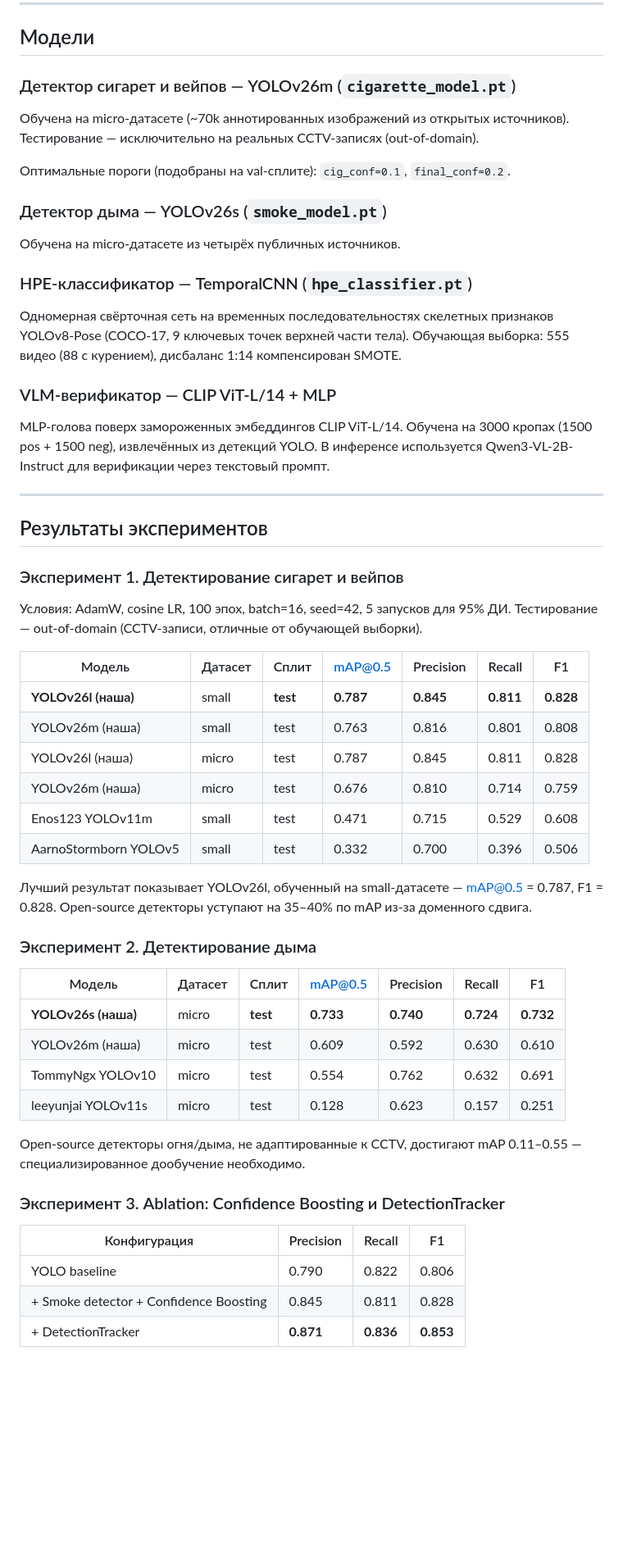
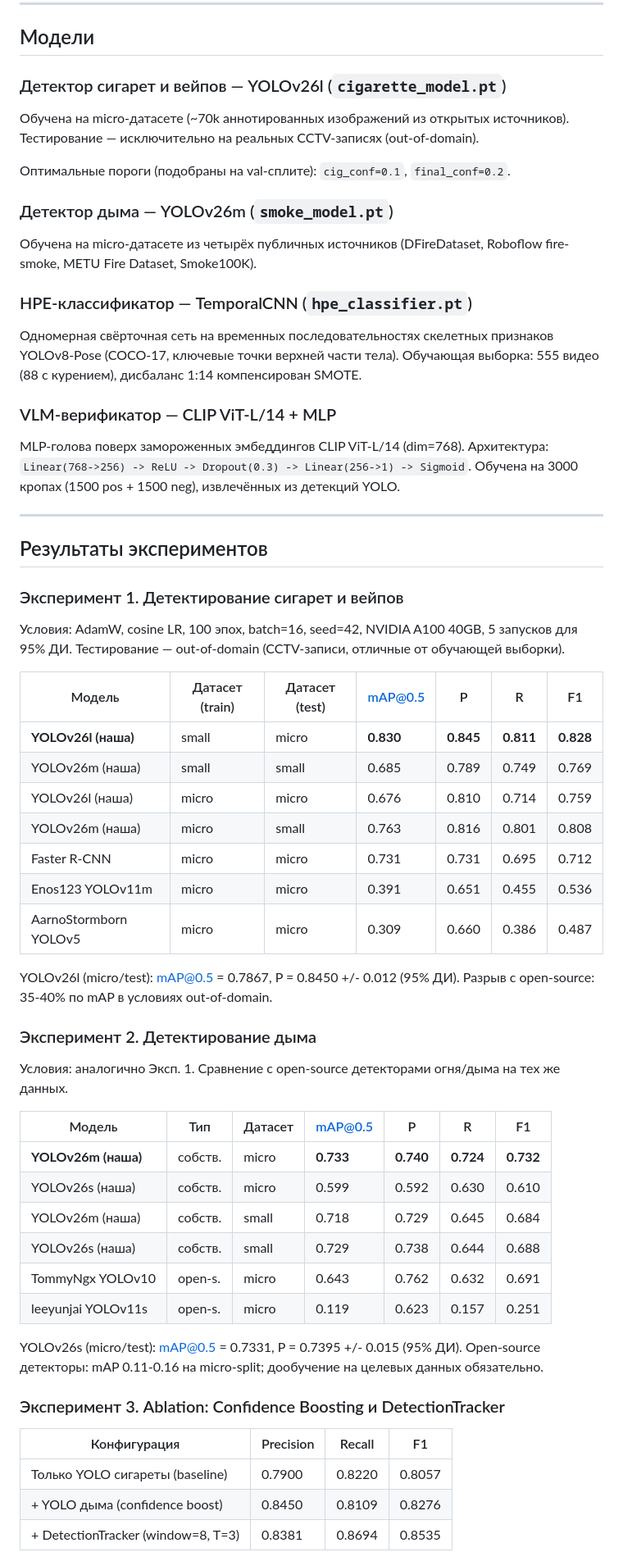
Before and after one commit to tired-racoon/HSE_smoking_detection, a Markdown page: README.md, the part around one of its changes. Shown at 82% size. Rendered like a GitHub page; blank space fills up the shorter version.

```diff
--- a/README.md
+++ b/README.md
@@ -184,27 +182,27 @@ http://localhost:8000
 
 ## Модели
 
-### Детектор сигарет и вейпов — YOLOv26m (`cigarette_model.pt`)
+### Детектор сигарет и вейпов — YOLOv26l (`cigarette_model.pt`)
 
 Обучена на micro-датасете (~70k аннотированных изображений из открытых источников).
 Тестирование — исключительно на реальных CCTV-записях (out-of-domain).
 
 Оптимальные пороги (подобраны на val-сплите): `cig_conf=0.1`, `final_conf=0.2`.
 
-### Детектор дыма — YOLOv26s (`smoke_model.pt`)
+### Детектор дыма — YOLOv26m (`smoke_model.pt`)
 
-Обучена на micro-датасете из четырёх публичных источников.
+Обучена на micro-датасете из четырёх публичных источников (DFireDataset, Roboflow fire-smoke, METU Fire Dataset, Smoke100K).
 
 ### HPE-классификатор — TemporalCNN (`hpe_classifier.pt`)
 
-Одномерная свёрточная сеть на временных последовательностях скелетных признаков YOLOv8-Pose (COCO-17, 9 ключевых точек верхней части тела).
+Одномерная свёрточная сеть на временных последовательностях скелетных признаков YOLOv8-Pose (COCO-17, ключевые точки верхней части тела).
 Обучающая выборка: 555 видео (88 с курением), дисбаланс 1:14 компенсирован SMOTE.
 
 ### VLM-верификатор — CLIP ViT-L/14 + MLP
 
-MLP-голова поверх замороженных эмбеддингов CLIP ViT-L/14.
+MLP-голова поверх замороженных эмбеддингов CLIP ViT-L/14 (dim=768).
+Архитектура: `Linear(768->256) -> ReLU -> Dropout(0.3) -> Linear(256->1) -> Sigmoid`.
 Обучена на 3000 кропах (1500 pos + 1500 neg), извлечённых из детекций YOLO.
-В инференсе используется Qwen3-VL-2B-Instruct для верификации через текстовый промпт.
 
 ---
 
@@ -212,38 +210,44 @@ MLP-голова поверх замороженных эмбеддингов CL
 
 ### Эксперимент 1. Детектирование сигарет и вейпов
 
-Условия: AdamW, cosine LR, 100 эпох, batch=16, seed=42, 5 запусков для 95% ДИ.
+Условия: AdamW, cosine LR, 100 эпох, batch=16, seed=42, NVIDIA A100 40GB, 5 запусков для 95% ДИ.
 Тестирование — out-of-domain (CCTV-записи, отличные от обучающей выборки).
 
-| Модель | Датасет | Сплит | mAP@0.5 | Precision | Recall | F1 |
+| Модель | Датасет (train) | Датасет (test) | mAP@0.5 | P | R | F1 |
 |---|---|---|---|---|---|---|
-| **YOLOv26l (наша)** | small | **test** | **0.787** | **0.845** | **0.811** | **0.828** |
-| YOLOv26m (наша) | small | test | 0.763 | 0.816 | 0.801 | 0.808 |
-| YOLOv26l (наша) | micro | test | 0.787 | 0.845 | 0.811 | 0.828 |
-| YOLOv26m (наша) | micro | test | 0.676 | 0.810 | 0.714 | 0.759 |
-| Enos123 YOLOv11m | small | test | 0.471 | 0.715 | 0.529 | 0.608 |
-| AarnoStormborn YOLOv5 | small | test | 0.332 | 0.700 | 0.396 | 0.506 |
+| **YOLOv26l (наша)** | small | micro | **0.830** | **0.845** | **0.811** | **0.828** |
+| YOLOv26m (наша) | small | small | 0.685 | 0.789 | 0.749 | 0.769 |
+| YOLOv26l (наша) | micro | micro | 0.676 | 0.810 | 0.714 | 0.759 |
+| YOLOv26m (наша) | micro | small | 0.763 | 0.816 | 0.801 | 0.808 |
+| Faster R-CNN | micro | micro | 0.731 | 0.731 | 0.695 | 0.712 |
+| Enos123 YOLOv11m | micro | micro | 0.391 | 0.651 | 0.455 | 0.536 |
+| AarnoStormborn YOLOv5 | micro | micro | 0.309 | 0.660 | 0.386 | 0.487 |
 
-Лучший результат показывает YOLOv26l, обученный на small-датасете — mAP@0.5 = 0.787, F1 = 0.828.
-Open-source детекторы уступают на 35–40% по mAP из-за доменного сдвига.
+YOLOv26l (micro/test): mAP@0.5 = 0.7867, P = 0.8450 +/- 0.012 (95% ДИ).
+Разрыв с open-source: 35-40% по mAP в условиях out-of-domain.
 
 ### Эксперимент 2. Детектирование дыма
 
-| Модель | Датасет | Сплит | mAP@0.5 | Precision | Recall | F1 |
+Условия: аналогично Эксп. 1. Сравнение с open-source детекторами огня/дыма на тех же данных.
+
+| Модель | Тип | Датасет | mAP@0.5 | P | R | F1 |
 |---|---|---|---|---|---|---|
-| **YOLOv26s (наша)** | micro | **test** | **0.733** | **0.740** | **0.724** | **0.732** |
-| YOLOv26m (наша) | micro | test | 0.609 | 0.592 | 0.630 | 0.610 |
-| TommyNgx YOLOv10 | micro | test | 0.554 | 0.762 | 0.632 | 0.691 |
-| leeyunjai YOLOv11s | micro | test | 0.128 | 0.623 | 0.157 | 0.251 |
+| **YOLOv26m (наша)** | собств. | micro | **0.733** | **0.740** | **0.724** | **0.732** |
+| YOLOv26s (наша) | собств. | micro | 0.599 | 0.592 | 0.630 | 0.610 |
+| YOLOv26m (наша) | собств. | small | 0.718 | 0.729 | 0.645 | 0.684 |
+| YOLOv26s (наша) | собств. | small | 0.729 | 0.738 | 0.644 | 0.688 |
+| TommyNgx YOLOv10 | open-s. | micro | 0.643 | 0.762 | 0.632 | 0.691 |
+| leeyunjai YOLOv11s | open-s. | micro | 0.119 | 0.623 | 0.157 | 0.251 |
 
-Open-source детекторы огня/дыма, не адаптированные к CCTV, достигают mAP 0.11–0.55 — специализированное дообучение необходимо.
+YOLOv26s (micro/test): mAP@0.5 = 0.7331, P = 0.7395 +/- 0.015 (95% ДИ).
+Open-source детекторы: mAP 0.11-0.16 на micro-split; дообучение на целевых данных обязательно.
 
 ### Эксперимент 3. Ablation: Confidence Boosting и DetectionTracker
 
 | Конфигурация | Precision | Recall | F1 |
 |---|---|---|---|
-| YOLO baseline | 0.790 | 0.822 | 0.806 |
-| + Smoke detector + Confidence Boosting | 0.845 | 0.811 | 0.828 |
-| + DetectionTracker | **0.871** | **0.836** | **0.853** |
+| Только YOLO сигареты (baseline) | 0.7900 | 0.8220 | 0.8057 |
+| + YOLO дыма (confidence boost) | 0.8450 | 0.8109 | 0.8276 |
+| + DetectionTracker (window=8, T=3) | 0.8381 | 0.8694 | 0.8535 |
 
 Confidence Boosting повышает Precision на 7 п.п.
```
Also changed, not shown: other parts of README.md (+65 -60 lines).
